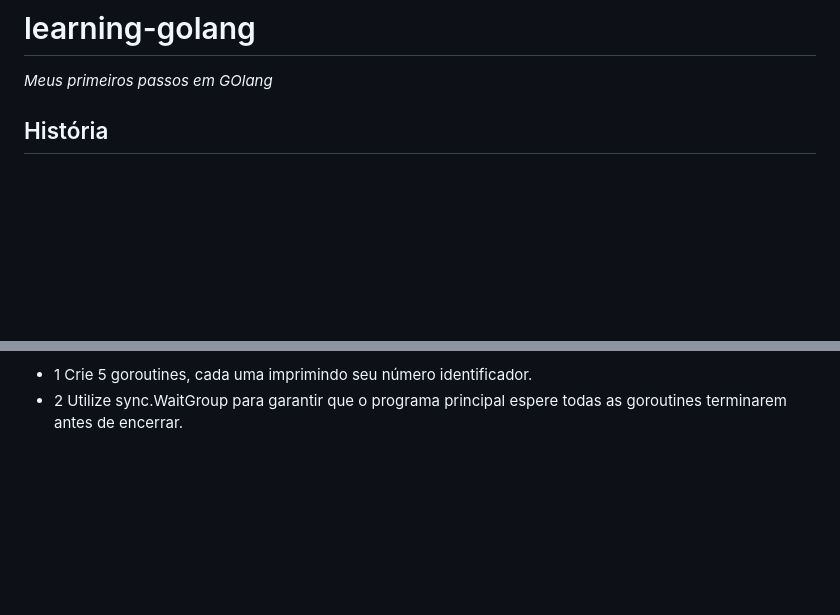
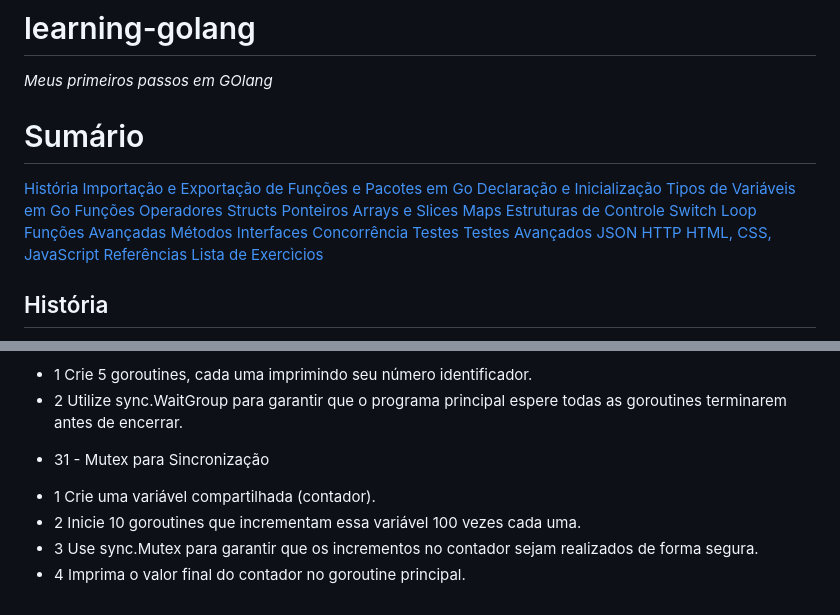
Before and after one commit to lucasdksan/learning-golang, a Markdown page: README.md, 2 parts joined by grey strips. Drawn GitHub-style; blank space fills up the shorter version.

Commit message:
atualização do Readme

```diff
--- a/README.md
+++ b/README.md
@@ -1,6 +1,33 @@
 # learning-golang
 
 *Meus primeiros passos em GOlang*
+
+# Sumário
+
+[História](#História)
+[Importação e Exportação de Funções e Pacotes em Go](#Importação-e-Exportação-de-Funções-e-Pacotes-em-Go)
+[Declaração e Inicialização](#Declaração-e-Inicialização)
+[Tipos de Variáveis em Go](#Tipos-de-Variáveis-em-Go)
+[Funções](#Funções)
+[Operadores](#Operadores)
+[Structs](#Structs)
+[Ponteiros](#Ponteiros)
+[Arrays e Slices](#Arrays-e-Slices)
+[Maps](#Maps)
+[Estruturas de Controle](#Estruturas-de-Controle)
+[Switch](#Switch)
+[Loop](#Loop)
+[Funções Avançadas](#Funções-Avançadas)
+[Métodos](#Métodos)
+[Interfaces](#Interfaces)
+[Concorrência](#Concorrência)
+[Testes](#Testes)
+[Testes Avançados](#Testes-Avançados)
+[JSON](#JSON)
+[HTTP](#HTTP)
+[HTML, CSS, JavaScript](#HTML,-CSS,-JavaScript)
+[Referências](#Referências)
+[Lista de Exercìcios](#Lista-de-Exercìcios)
 
 ## História
 
@@ -1868,3 +1903,10 @@ Lembre-se de que o arquivo HTML deve estar acessível para o servidor Go e que v
 
 - 1 Crie 5 goroutines, cada uma imprimindo seu número identificador.
 - 2 Utilize sync.WaitGroup para garantir que o programa principal espere todas as goroutines terminarem antes de encerrar.
+
+* 31 - Mutex para Sincronização
+
+- 1 Crie uma variável compartilhada (contador).
+- 2 Inicie 10 goroutines que incrementam essa variável 100 vezes cada uma.
+- 3 Use sync.Mutex para garantir que os incrementos no contador sejam realizados de forma segura.
+- 4 Imprima o valor final do contador no goroutine principal.
```
Also changed, not shown: other parts of README.md (+34 -26 lines).
